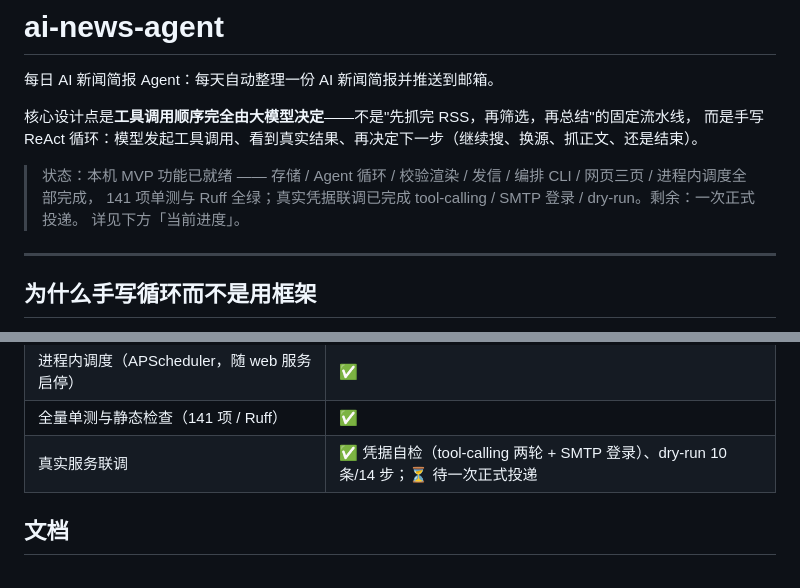
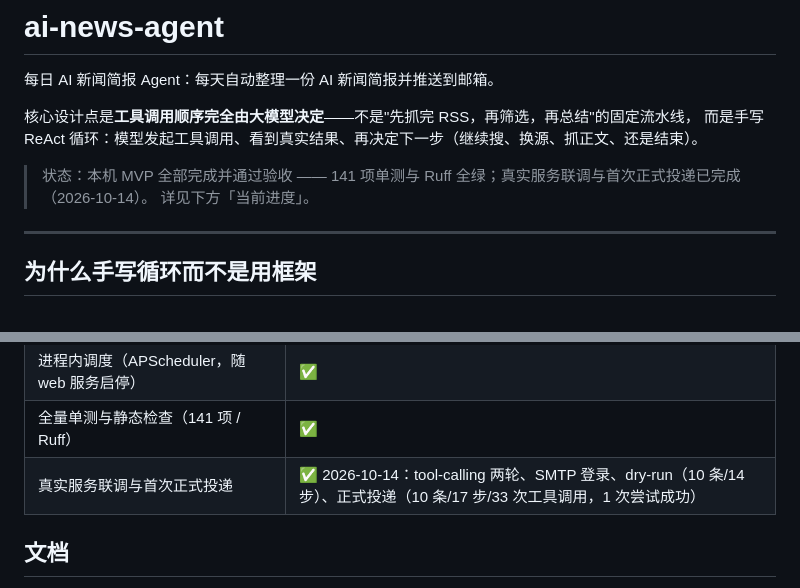
Before and after one commit to TianJinYing2006/ai-news-agent, a Markdown page: README.md, 2 parts joined by grey strips. Rendered like a GitHub page.

Commit message:
docs: 记录首次正式投递验收结果（2026-10-14）

```diff
--- a/README.md
+++ b/README.md
@@ -5,8 +5,7 @@
 核心设计点是**工具调用顺序完全由大模型决定**——不是"先抓完 RSS，再筛选，再总结"的固定流水线，
 而是手写 ReAct 循环：模型发起工具调用、看到真实结果、再决定下一步（继续搜、换源、抓正文、还是结束）。
 
-> 状态：本机 MVP 功能已就绪 —— 存储 / Agent 循环 / 校验渲染 / 发信 / 编排 CLI / 网页三页 / 进程内调度全部完成，
-> 141 项单测与 Ruff 全绿；真实凭据联调已完成 tool-calling / SMTP 登录 / dry-run。剩余：一次正式投递。
+> 状态：本机 MVP 全部完成并通过验收 —— 141 项单测与 Ruff 全绿；真实服务联调与首次正式投递已完成（2026-10-14）。
 > 详见下方「当前进度」。
 
 ---
@@ -136,7 +135,7 @@ python -m venv .venv && ./.venv/Scripts/python.exe -m pip install -e ".[dev]"
 | 前端三页（身份 / 订阅 / 历史简报） | ✅ |
 | 进程内调度（APScheduler，随 web 服务启停） | ✅ |
 | 全量单测与静态检查（141 项 / Ruff） | ✅ |
-| 真实服务联调 | ✅ 凭据自检（tool-calling 两轮 + SMTP 登录）、dry-run 10 条/14 步；⏳ 待一次正式投递 |
+| 真实服务联调与首次正式投递 | ✅ 2026-10-14：tool-calling 两轮、SMTP 登录、dry-run（10 条/14 步）、正式投递（10 条/17 步/33 次工具调用，1 次尝试成功） |
 
 ## 文档
 
```
Also changed, not shown: AGENTS.md (+1 -1 lines).
